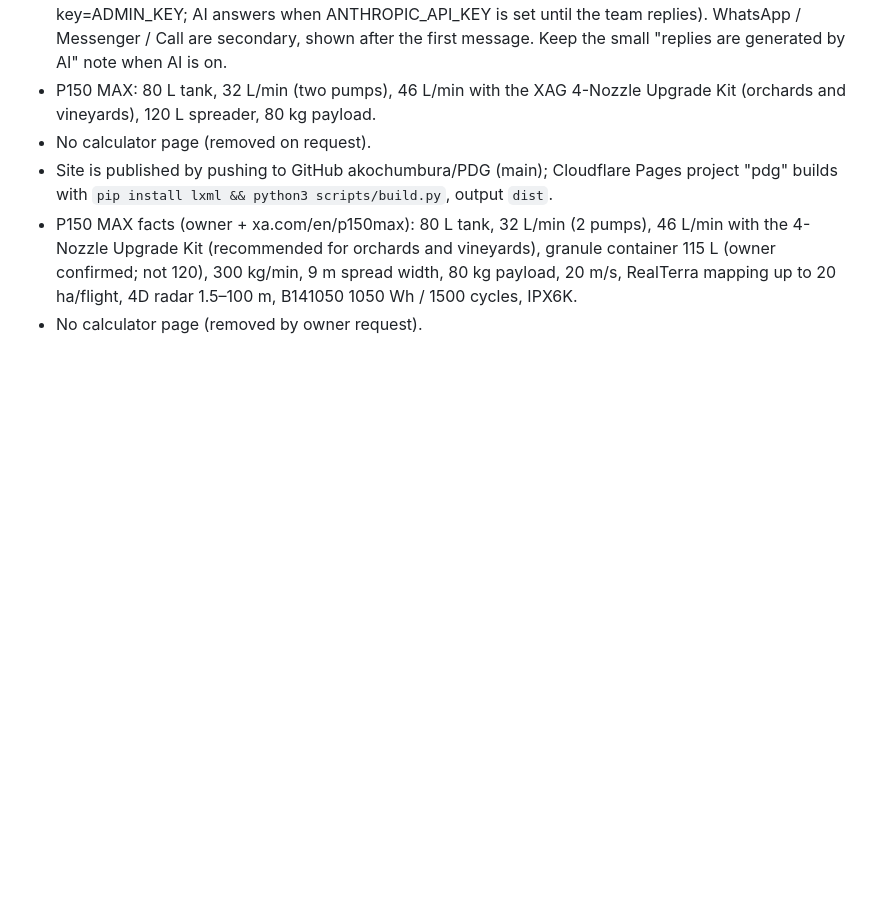
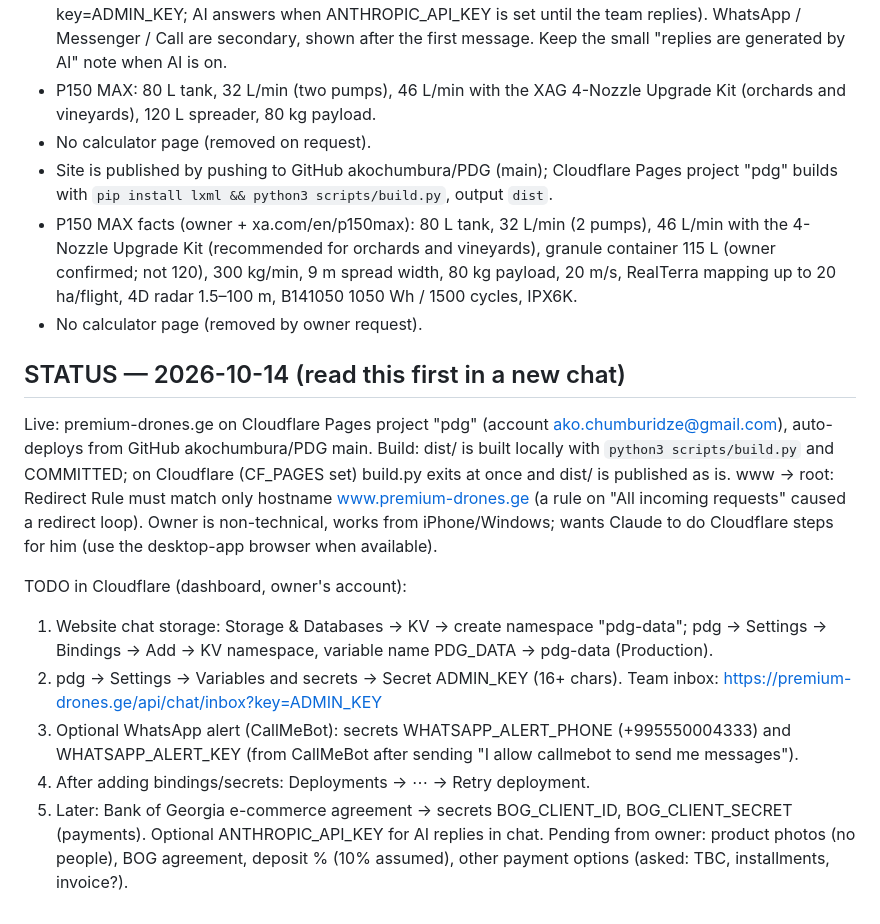
Before and after one commit to akochumbura/PDG, a Markdown page: CLAUDE.md, the part around the change. Drawn GitHub-style; blank space fills up the shorter version.

Commit message:
Notes: current status and remaining Cloudflare steps for the next chat
Co-Authored-By: Claude Opus 5.5 <noreply@anthropic.com>
Claude-Session: https://claude.ai/code/session_01YHon1BsfFtKrJMNgVEyHej

```diff
--- a/CLAUDE.md
+++ b/CLAUDE.md
@@ -60,3 +60,17 @@ as a server inbox. The separately referenced FastAPI project was not included.
 - Site is published by pushing to GitHub akochumbura/PDG (main); Cloudflare Pages project "pdg" builds with `pip install lxml && python3 scripts/build.py`, output `dist`.
 - P150 MAX facts (owner + xa.com/en/p150max): 80 L tank, 32 L/min (2 pumps), 46 L/min with the 4-Nozzle Upgrade Kit (recommended for orchards and vineyards), granule container 115 L (owner confirmed; not 120), 300 kg/min, 9 m spread width, 80 kg payload, 20 m/s, RealTerra mapping up to 20 ha/flight, 4D radar 1.5–100 m, B141050 1050 Wh / 1500 cycles, IPX6K.
 - No calculator page (removed by owner request).
+
+## STATUS — 2026-10-14 (read this first in a new chat)
+Live: premium-drones.ge on Cloudflare Pages project "pdg" (account ako.chumburidze@gmail.com), auto-deploys from GitHub akochumbura/PDG main.
+Build: dist/ is built locally with `python3 scripts/build.py` and COMMITTED; on Cloudflare (CF_PAGES set) build.py exits at once and dist/ is published as is.
+www → root: Redirect Rule must match only hostname www.premium-drones.ge (a rule on "All incoming requests" caused a redirect loop).
+Owner is non-technical, works from iPhone/Windows; wants Claude to do Cloudflare steps for him (use the desktop-app browser when available).
+
+TODO in Cloudflare (dashboard, owner's account):
+1. Website chat storage: Storage & Databases → KV → create namespace "pdg-data"; pdg → Settings → Bindings → Add → KV namespace, variable name PDG_DATA → pdg-data (Production).
+2. pdg → Settings → Variables and secrets → Secret ADMIN_KEY (16+ chars). Team inbox: https://premium-drones.ge/api/chat/inbox?key=ADMIN_KEY
+3. Optional WhatsApp alert (CallMeBot): secrets WHATSAPP_ALERT_PHONE (+995550004333) and WHATSAPP_ALERT_KEY (from CallMeBot after sending "I allow callmebot to send me messages").
+4. After adding bindings/secrets: Deployments → ⋯ → Retry deployment.
+5. Later: Bank of Georgia e-commerce agreement → secrets BOG_CLIENT_ID, BOG_CLIENT_SECRET (payments). Optional ANTHROPIC_API_KEY for AI replies in chat.
+Pending from owner: product photos (no people), BOG agreement, deposit % (10% assumed), other payment options (asked: TBC, installments, invoice?).
```
